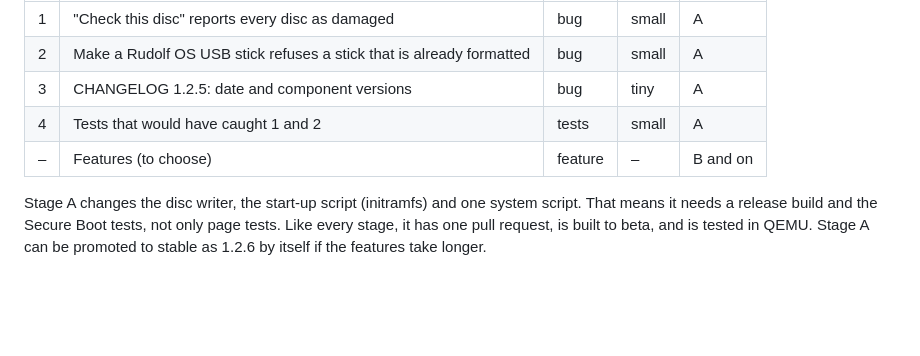
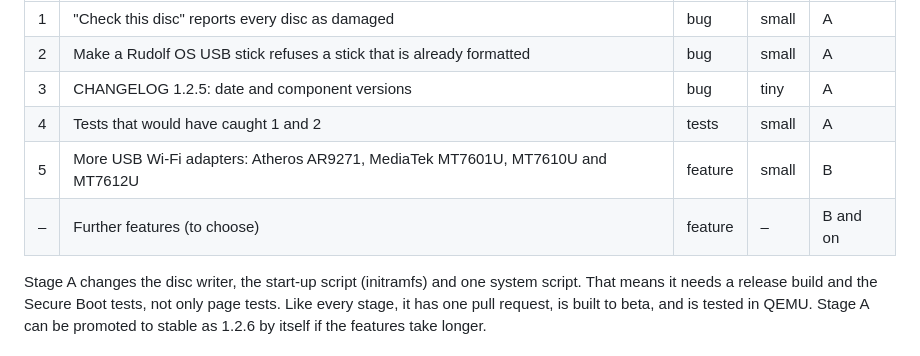
Before and after one commit to merciless146/RudolfOS, a Markdown page: docs/plan-1.2.6.md, the part around one of its changes. GitHub-like rendering; blank space fills up the shorter version.

```diff
--- a/docs/plan-1.2.6.md
+++ b/docs/plan-1.2.6.md
@@ -11,7 +11,8 @@ Version: `iso/VERSION` 1.2.6, `RVER` 1.2.6.
 | 2 | Make a Rudolf OS USB stick refuses a stick that is already formatted | bug | small | A |
 | 3 | CHANGELOG 1.2.5: date and component versions | bug | tiny | A |
 | 4 | Tests that would have caught 1 and 2 | tests | small | A |
-| – | Features (to choose) | feature | – | B and on |
+| 5 | More USB Wi-Fi adapters: Atheros AR9271, MediaTek MT7601U, MT7610U and MT7612U | feature | small | B |
+| – | Further features (to choose) | feature | – | B and on |
 
 Stage A changes the disc writer, the start-up script (initramfs) and one system script. That means it needs a
 release build and the Secure Boot tests, not only page tests. Like every stage, it has one pull request, is built
```
Also changed, not shown: other parts of docs/plan-1.2.6.md (+34 -0 lines).
